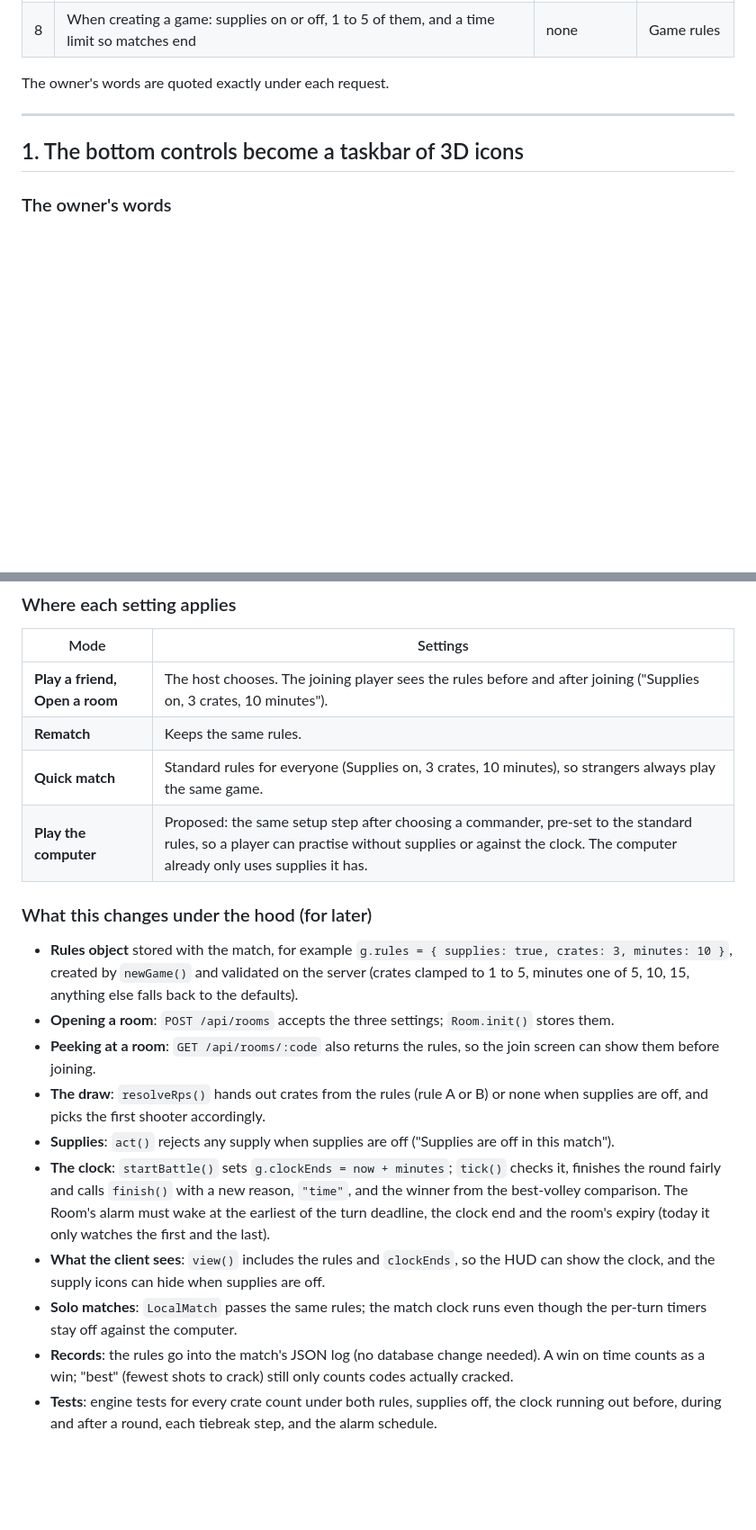
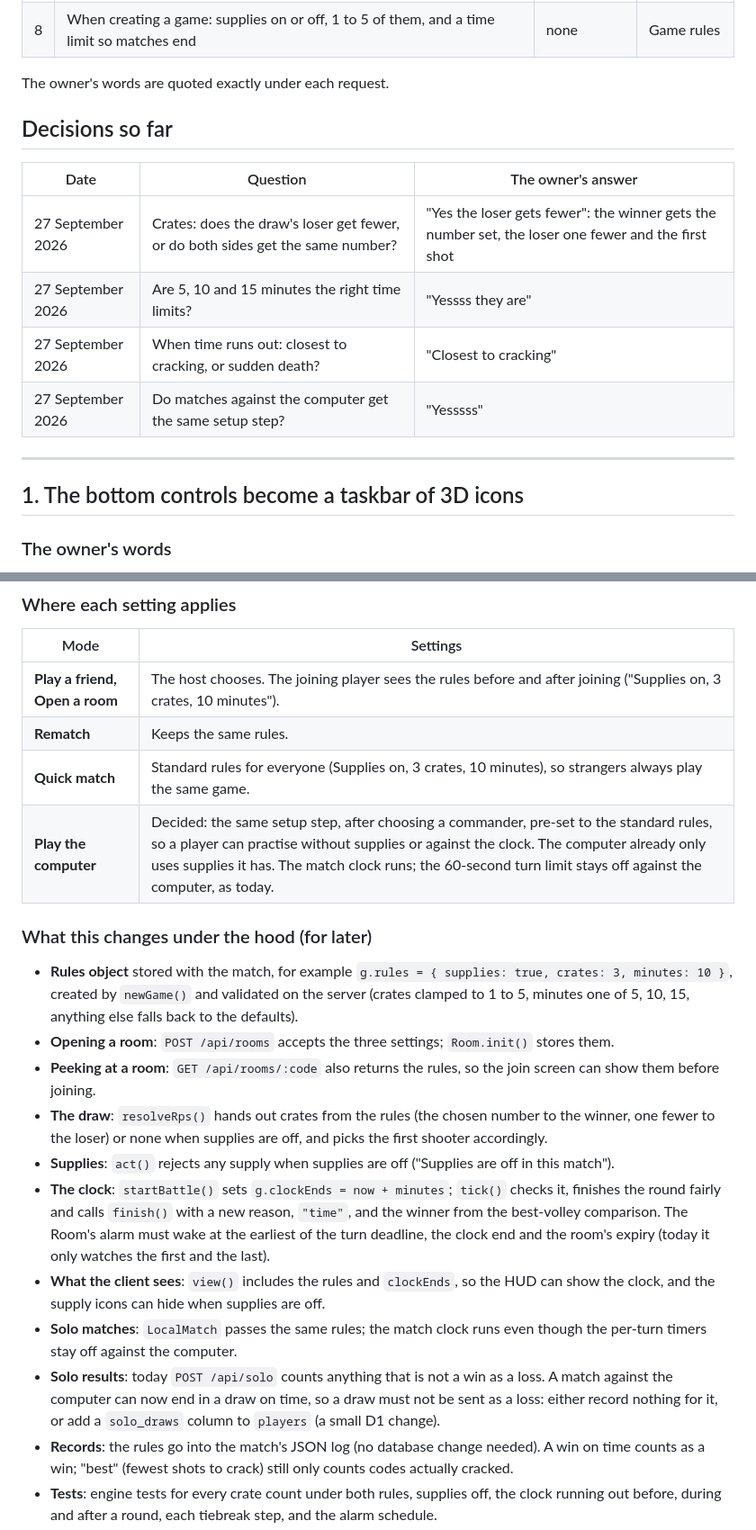
Before and after one commit to nathanieluriri/deadandinjured, a Markdown page: web/design/redesign-requests.md, 2 parts joined by grey strips. Shown at 90% size. GitHub-like rendering; blank space fills up the shorter version.

```diff
--- a/web/design/redesign-requests.md
+++ b/web/design/redesign-requests.md
@@ -18,6 +18,15 @@ The screenshots and their detailed descriptions are in [`references/`](reference
 | 8 | When creating a game: supplies on or off, 1 to 5 of them, and a time limit so matches end | none | Game rules |
 
 The owner's words are quoted exactly under each request.
+
+## Decisions so far
+
+| Date | Question | The owner's answer |
+|---|---|---|
+| 27 September 2026 | Crates: does the draw's loser get fewer, or do both sides get the same number? | "Yes the loser gets fewer": the winner gets the number set, the loser one fewer and the first shot |
+| 27 September 2026 | Are 5, 10 and 15 minutes the right time limits? | "Yessss they are" |
+| 27 September 2026 | When time runs out: closest to cracking, or sudden death? | "Closest to cracking" |
+| 27 September 2026 | Do matches against the computer get the same setup step? | "Yesssss" |
 
 ---
 
@@ -348,18 +365,19 @@ Two sensible rules; one needs choosing:
 | **Play a friend, Open a room** | The host chooses. The joining player sees the rules before and after joining ("Supplies on, 3 crates, 10 minutes"). |
 | **Rematch** | Keeps the same rules. |
 | **Quick match** | Standard rules for everyone (Supplies on, 3 crates, 10 minutes), so strangers always play the same game. |
-| **Play the computer** | Proposed: the same setup step after choosing a commander, pre-set to the standard rules, so a player can practise without supplies or against the clock. The computer already only uses supplies it has. |
+| **Play the computer** | Decided: the same setup step, after choosing a commander, pre-set to the standard rules, so a player can practise without supplies or against the clock. The computer already only uses supplies it has. The match clock runs; the 60-second turn limit stays off against the computer, as today. |
 
 ### What this changes under the hood (for later)
 
 - **Rules object** stored with the match, for example `g.rules = { supplies: true, crates: 3, minutes: 10 }`, created by `newGame()` and validated on the server (crates clamped to 1 to 5, minutes one of 5, 10, 15, anything else falls back to the defaults).
 - **Opening a room**: `POST /api/rooms` accepts the three settings; `Room.init()` stores them.
 - **Peeking at a room**: `GET /api/rooms/:code` also returns the rules, so the join screen can show them before joining.
-- **The draw**: `resolveRps()` hands out crates from the rules (rule A or B) or none when supplies are off, and picks the first shooter accordingly.
+- **The draw**: `resolveRps()` hands out crates from the rules (the chosen number to the winner, one fewer to the loser) or none when supplies are off, and picks the first shooter accordingly.
 - **Supplies**: `act()` rejects any supply when supplies are off ("Supplies are off in this match").
 - **The clock**: `startBattle()` sets `g.clockEnds = now + minutes`; `tick()` checks it, finishes the round fairly and calls `finish()` with a new reason, `"time"`, and the winner from the best-volley comparison. The Room's alarm must wake at the earliest of the turn deadline, the clock end and the room's expiry (today it only watches the first and the last).
 - **What the client sees**: `view()` includes the rules and `clockEnds`, so the HUD can show the clock, and the supply icons can hide when supplies are off.
 - **Solo matches**: `LocalMatch` passes the same rules; the match clock runs even though the per-turn timers stay off against the computer.
+- **Solo results**: today `POST /api/solo` counts anything that is not a win as a loss. A match against the computer can now end in a draw on time, so a draw must not be sent as a loss: either record nothing for it, or add a `solo_draws` column to `players` (a small D1 change).
 - **Records**: the rules go into the match's JSON log (no database change needed). A win on time counts as a win; "best" (fewest shots to crack) still only counts codes actually cracked.
 - **Tests**: engine tests for every crate count under both rules, supplies off, the clock running out before, during and after a round, each tiebreak step, and the alarm schedule.
 
```
Also changed, not shown: other parts of web/design/redesign-requests.md (+23 -17 lines).
